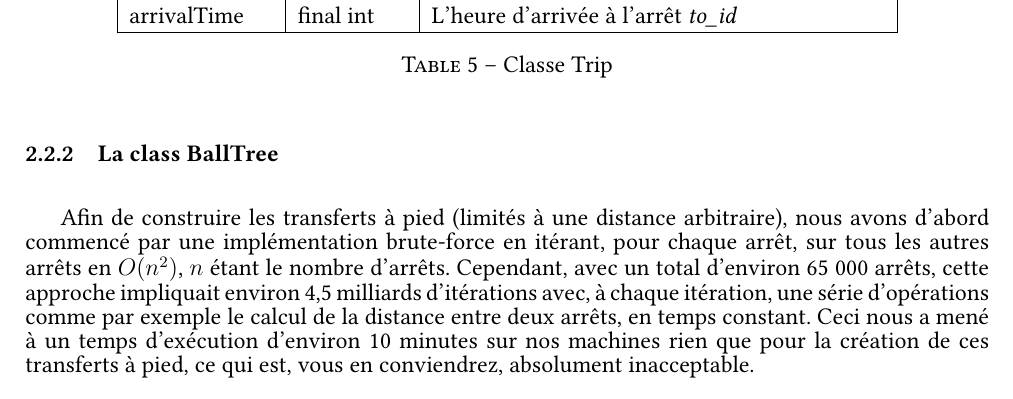
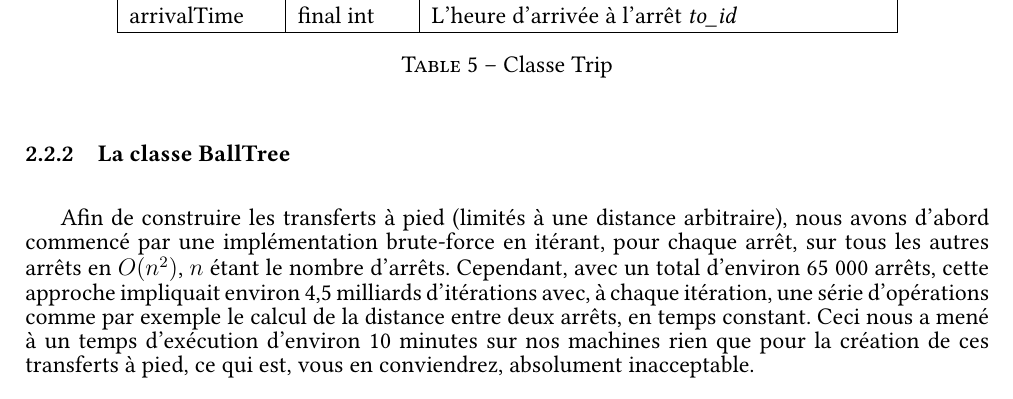
Before and after one commit to romainlief/Algo2-projet, a LaTeX document (rapport/rapport.tex): part of page 5 of 13, cut so that both start at the same text. Compiled offline with pdfLaTeX.

Commit message:
Small correction

```diff
--- a/rapport/rapport.tex
+++ b/rapport/rapport.tex
@@ -295,7 +295,7 @@ d'implémenter une classe \emph{Connexion}.
 \end{table}
 
 
-\subsubsection{La class BallTree}
+\subsubsection{La classe BallTree}
 Afin de construire les transferts à pied (limités à une distance arbitraire), nous avons d'abord commencé par une implémentation brute-force en itérant, pour chaque arrêt, sur tous les
 autres arrêts en $O(n^2)$, $n$ étant le nombre d'arrêts. Cependant, avec un total d'environ 65 000 arrêts, cette approche impliquait environ 4,5 milliards d'itérations avec, à chaque
 itération, une série d'opérations comme par exemple le calcul de la distance entre deux arrêts, en temps constant. Ceci nous a mené à un temps d'exécution d'environ 10 minutes sur nos
```
